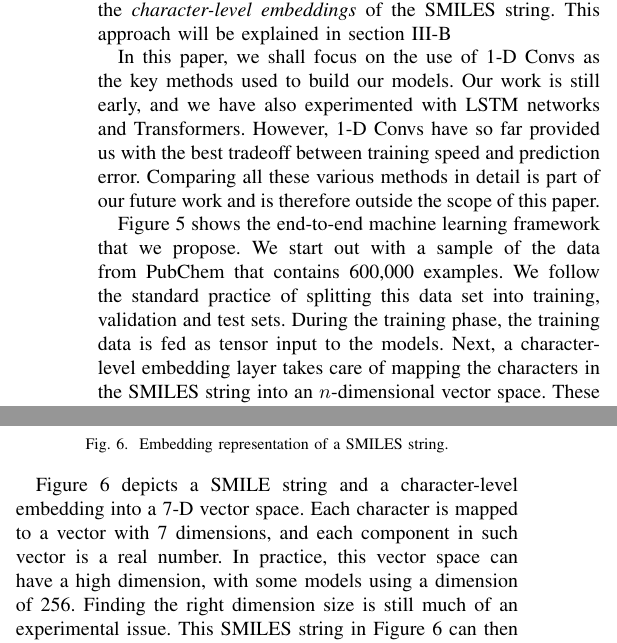
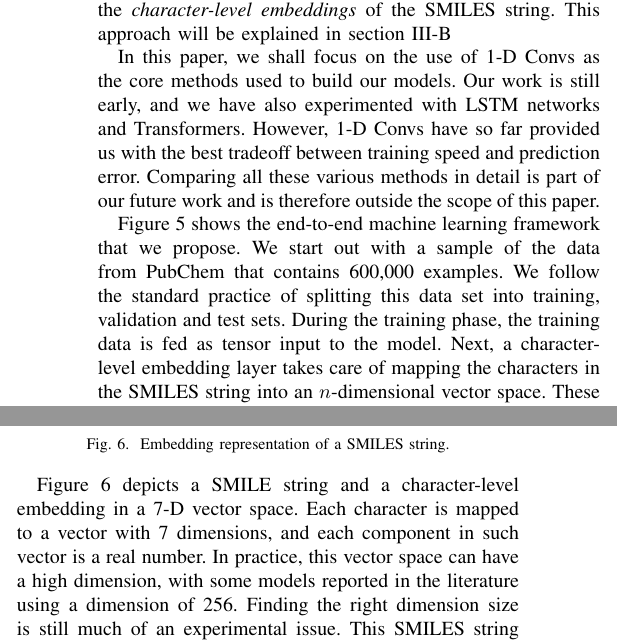
Before and after one commit to manuelr417/ieee-sc21-gretchen, a LaTeX paper (smilespaper.tex, which reads architecture.tex): two parts of the columns of page 4 of 10, joined at a grey line, cut so that both start at the same text. Compiled offline with pdfLaTeX; a missing font is replaced by an installed copy or a similar font; a LaTeX package or settings file that is missing is left out.

Commit message:
Update architecture.tex

```diff
--- a/architecture.tex
+++ b/architecture.tex
@@ -10,11 +10,11 @@ We now turn our attention to the DL models that we have developed to help predic
 The main idea in our effort is to apply DL methods to the SMILES string to learn meaningful patterns from the atoms and bonds. This knowledge should help create models that predict molecular properties from first principles and without explicitly encoding rules from chemistry. Figure \ref{fig:conv-filter} shows this idea in the context of a 1-D Convolutional Neural Networks (1-D Convs). In this figure, a $3 \times 1$ filter is used to scan the string and find patterns in the sequence of atoms and bonds. This filter moves over the string looking at groups of three characters at a time and shifting one character to the right to look for the next group. Indeed, the figure depicts the second movement of the filter; the first movement covered the sub-string ``C=1".  In practice, however, this filter does not run directly over the characters of the string but instead  over the {\em character-level embeddings}  of the SMILES string. This approach will be explained in section \ref{embeddings}
 
 
-In this paper, we shall focus on the use of 1-D Convs as the key methods used to build our models. Our work is still early, and we have also experimented with LSTM networks and Transformers. However,  1-D Convs have so far provided us with the best tradeoff between training speed and prediction error. Comparing all these various methods in detail is part of our future work and is therefore outside the scope of this paper.
+In this paper, we shall focus on the use of 1-D Convs as the core methods used to build our models. Our work is still early, and we have also experimented with LSTM networks and Transformers. However,  1-D Convs have so far provided us with the best tradeoff between training speed and prediction error. Comparing all these various methods in detail is part of our future work and is therefore outside the scope of this paper.
 
 
 
-Figure \ref{fig:ml-framework} shows the end-to-end machine learning framework that we propose. We start out with a sample of the data from PubChem that contains 600,000 examples. We follow the standard practice of splitting this data set into training, validation and test sets. During the training phase, the training data is fed as tensor input to the models. Next, a character-level embedding layer takes care of mapping the characters in the SMILES string into an $n$-dimensional vector space. These transformed data are then passed through several 1-D Conv layers to build and detect features in the SMILES strings. Later on, the tensors generated in these layers are ``flattened" from their multi-dimensional shapes and fed into fully-connected layers, with the last layer producing the predictions of the model.
+Figure \ref{fig:ml-framework} shows the end-to-end machine learning framework that we propose. We start out with a sample of the data from PubChem that contains 600,000 examples. We follow the standard practice of splitting this data set into training, validation and test sets. During the training phase, the training data is fed as tensor input to the model. Next, a character-level embedding layer takes care of mapping the characters in the SMILES string into an $n$-dimensional vector space. These transformed data are then passed through several 1-D Conv layers to build and detect features in the SMILES strings. Later on, the tensors generated in these layers are ``flattened" from their multi-dimensional shapes and fed into fully-connected layers, with the last layer producing the predictions of the model.
     \begin{figure}[htbp]
         \centering
         \includegraphics[width=0.4\textwidth]{figures/1DConvArch.png}
@@ -33,7 +33,7 @@ In our work we do not use word embeddings but rather character-level embeddings
         \caption{Embedding representation of a SMILES string.}
         \label{fig:smiles-to-embed}
     \end{figure}
-Figure \ref{fig:smiles-to-embed} depicts a SMILE string and a  character-level embedding into a 7-D vector space. Each character is mapped to a vector with 7 dimensions, and each component in such vector is a real number.  In practice, this vector space can have a high dimension, with some models using a dimension of 256. Finding the right dimension size is still much of an experimental issue. This SMILES  string in
+Figure \ref{fig:smiles-to-embed} depicts a SMILE string and a  character-level embedding in a 7-D vector space. Each character is mapped to a vector with 7 dimensions, and each component in such vector is a real number.  In practice, this vector space can have a high dimension, with some models reported in the literature using a dimension of 256. Finding the right dimension size is still much of an experimental issue. This SMILES  string in
 Figure \ref{fig:smiles-to-embed} can then be represented as  a $9 \times 7$ matrix, with each row being a transposed embedding vector.
 The standard practice in DL is to threat the embedding as  another layer in the neural work that can be trained to find the right values for the weights that produce the vectors. Some methods allow {\em pre-training} these weights on a very large corpus representative of the target data set, and then load them to form  a pre-trained embedding layer in the model. This form of {\em transfer learning} enables researchers to benefit from these pre-trained embeddings  and
  focus on the design and tuning of the followup layers (i.e., the layers for the ``downstream task").
```
Also changed, not shown: architecture.tex (2 more changed lines).
